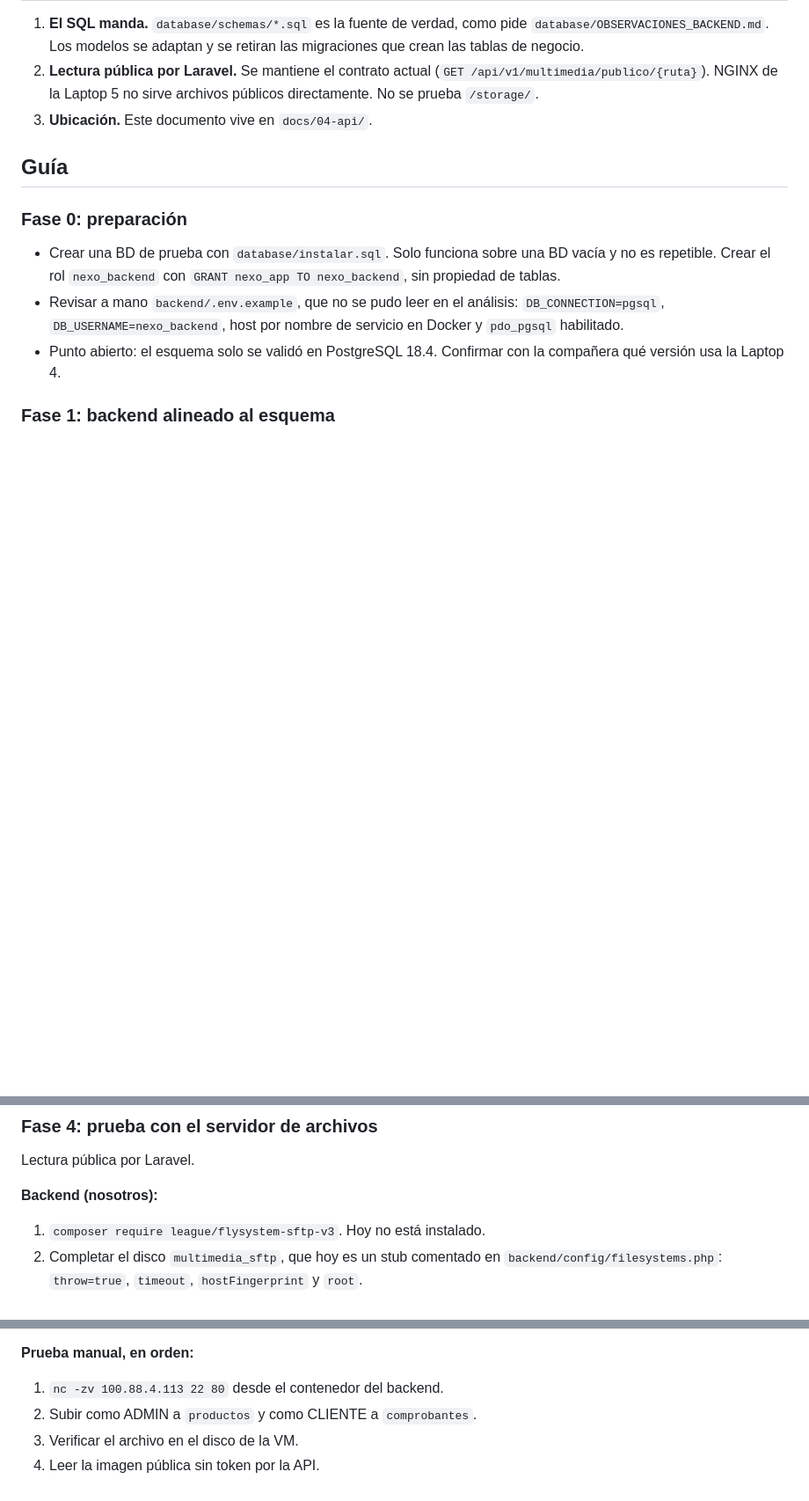
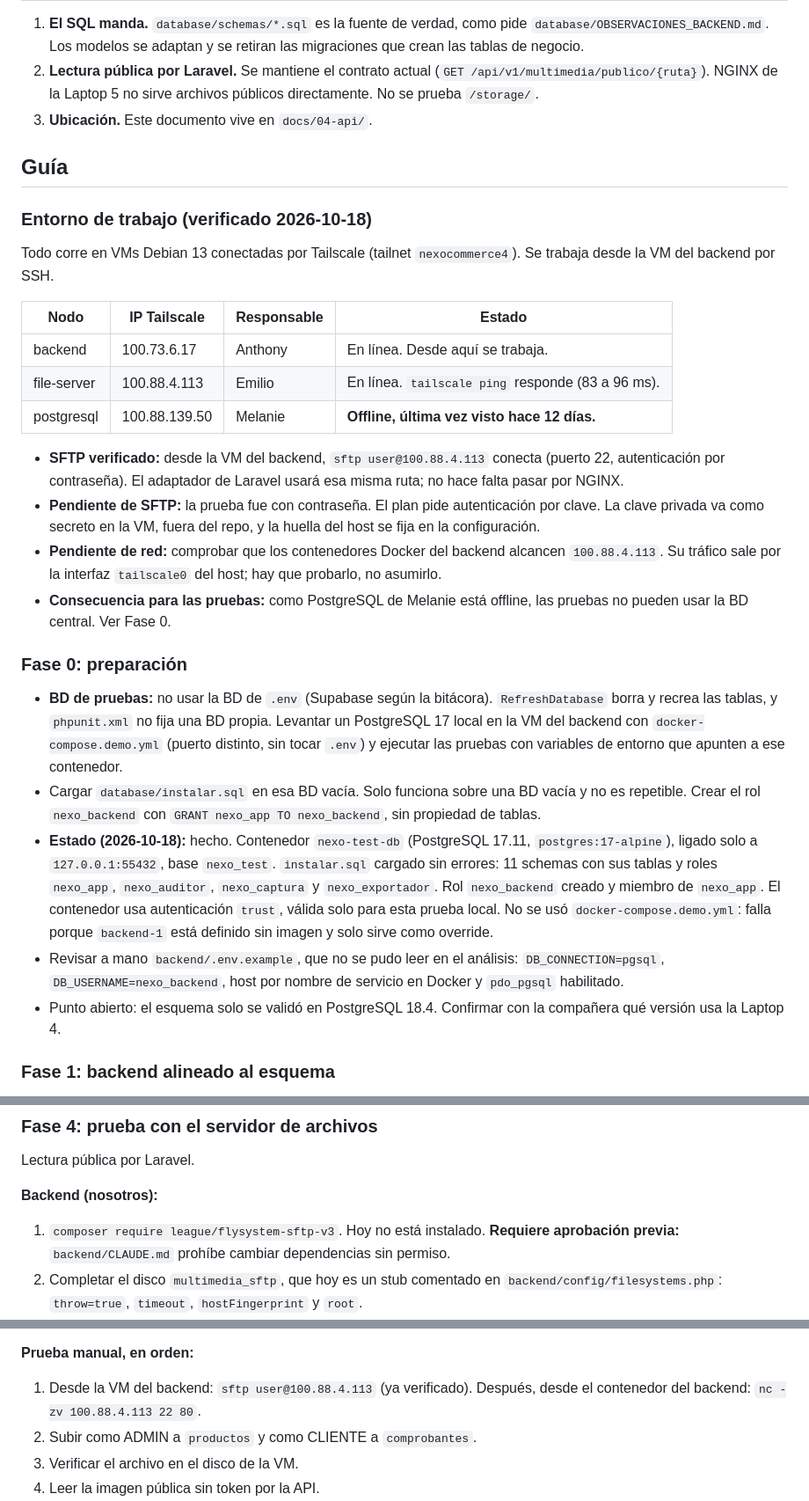
Before and after one commit to AnThony69x/NexoCommerce, a Markdown page: docs/04-api/plan-alineacion-backend.md, 3 parts joined by grey strips. Shown at 88% size. GitHub-like rendering; blank space fills up the shorter version.

```diff
--- a/docs/04-api/plan-alineacion-backend.md
+++ b/docs/04-api/plan-alineacion-backend.md
@@ -16,9 +16,26 @@ Además, el compañero del servidor de archivos (Laptop 5, `100.88.4.113`) ya lo
 
 ## Guía
 
+### Entorno de trabajo (verificado 2026-10-18)
+
+Todo corre en VMs Debian 13 conectadas por Tailscale (tailnet `nexocommerce4`). Se trabaja desde la VM del backend por SSH.
+
+| Nodo | IP Tailscale | Responsable | Estado |
+|---|---|---|---|
+| backend | 100.73.6.17 | Anthony | En línea. Desde aquí se trabaja. |
+| file-server | 100.88.4.113 | Emilio | En línea. `tailscale ping` responde (83 a 96 ms). |
+| postgresql | 100.88.139.50 | Melanie | **Offline, última vez visto hace 12 días.** |
+
+- **SFTP verificado:** desde la VM del backend, `sftp user@100.88.4.113` conecta (puerto 22, autenticación por contraseña). El adaptador de Laravel usará esa misma ruta; no hace falta pasar por NGINX.
+- **Pendiente de SFTP:** la prueba fue con contraseña. El plan pide autenticación por clave. La clave privada va como secreto en la VM, fuera del repo, y la huella del host se fija en la configuración.
+- **Pendiente de red:** comprobar que los contenedores Docker del backend alcancen `100.88.4.113`. Su tráfico sale por la interfaz `tailscale0` del host; hay que probarlo, no asumirlo.
+- **Consecuencia para las pruebas:** como PostgreSQL de Melanie está offline, las pruebas no pueden usar la BD central. Ver Fase 0.
+
 ### Fase 0: preparación
 
-- Crear una BD de prueba con `database/instalar.sql`. Solo funciona sobre una BD vacía y no es repetible. Crear el rol `nexo_backend` con `GRANT nexo_app TO nexo_backend`, sin propiedad de tablas.
+- **BD de pruebas:** no usar la BD de `.env` (Supabase según la bitácora). `RefreshDatabase` borra y recrea las tablas, y `phpunit.xml` no fija una BD propia. Levantar un PostgreSQL 17 local en la VM del backend con `docker-compose.demo.yml` (puerto distinto, sin tocar `.env`) y ejecutar las pruebas con variables de entorno que apunten a ese contenedor.
+- Cargar `database/instalar.sql` en esa BD vacía. Solo funciona sobre una BD vacía y no es repetible. Crear el rol `nexo_backend` con `GRANT nexo_app TO nexo_backend`, sin propiedad de tablas.
+- **Estado (2026-10-18):** hecho. Contenedor `nexo-test-db` (PostgreSQL 17.11, `postgres:17-alpine`), ligado solo a `127.0.0.1:55432`, base `nexo_test`. `instalar.sql` cargado sin errores: 11 schemas con sus tablas y roles `nexo_app`, `nexo_auditor`, `nexo_captura` y `nexo_exportador`. Rol `nexo_backend` creado y miembro de `nexo_app`. El contenedor usa autenticación `trust`, válida solo para esta prueba local. No se usó `docker-compose.demo.yml`: falla porque `backend-1` está definido sin imagen y solo sirve como override.
 - Revisar a mano `backend/.env.example`, que no se pudo leer en el análisis: `DB_CONNECTION=pgsql`, `DB_USERNAME=nexo_backend`, host por nombre de servicio en Docker y `pdo_pgsql` habilitado.
 - Punto abierto: el esquema solo se validó en PostgreSQL 18.4. Confirmar con la compañera qué versión usa la Laptop 4.
 
@@ -64,7 +81,7 @@ Lectura pública por Laravel.
 
 **Backend (nosotros):**
 
-1. `composer require league/flysystem-sftp-v3`. Hoy no está instalado.
+1. `composer require league/flysystem-sftp-v3`. Hoy no está instalado. **Requiere aprobación previa:** `backend/CLAUDE.md` prohíbe cambiar dependencias sin permiso.
 2. Completar el disco `multimedia_sftp`, que hoy es un stub comentado en `backend/config/filesystems.php`: `throw=true`, `timeout`, `hostFingerprint` y `root`.
 3. Crear `SftpAlmacenamientoArchivos` en `backend/app/Infraestructura/Almacenamiento/`, hermana de `LocalAlmacenamientoArchivos`. Los errores deben ser controlados (503 o excepción de dominio), no un 404 engañoso.
 4. Binding por variable `MULTIMEDIA_DISK` en `backend/app/Providers/AppServiceProvider.php:60`, para poder volver a local.
@@ -81,7 +98,7 @@ Lectura pública por Laravel.
 
 **Prueba manual, en orden:**
 
-1. `nc -zv 100.88.4.113 22 80` desde el contenedor del backend.
+1. Desde la VM del backend: `sftp user@100.88.4.113` (ya verificado). Después, desde el contenedor del backend: `nc -zv 100.88.4.113 22 80`.
 2. Subir como ADMIN a `productos` y como CLIENTE a `comprobantes`.
 3. Verificar el archivo en el disco de la VM.
 4. Leer la imagen pública sin token por la API.
```
Also changed, not shown: backend/ROADMAP.md (+26 -0 lines), docs/09-bitacora/bitacora-backend.md (+1 -0 lines).
